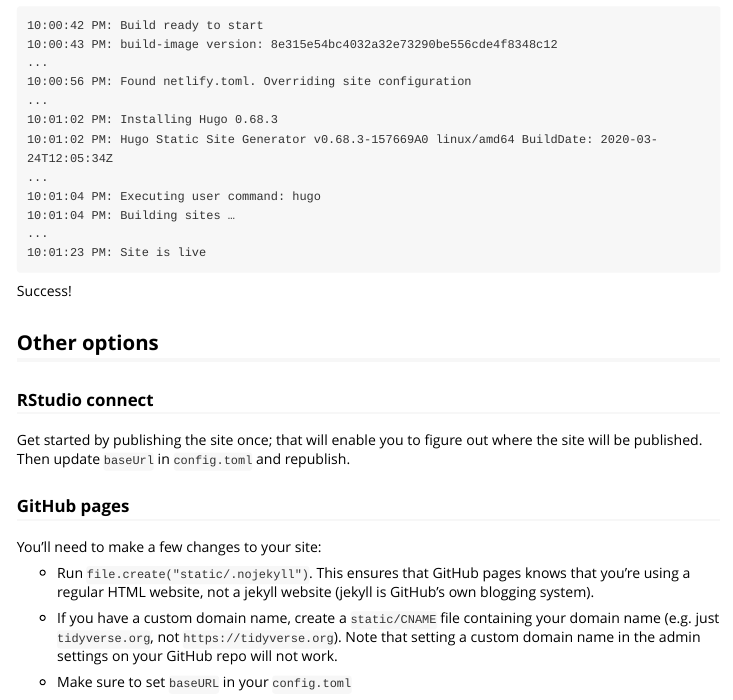
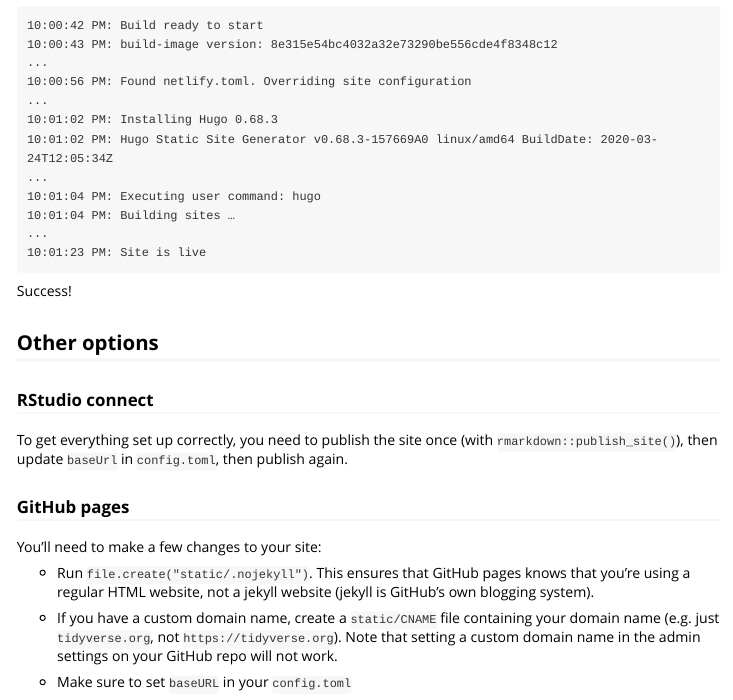
Before and after one commit to r-lib/hugodown, an R Markdown document (vignettes/deploy.Rmd): the page in a window 1100 px wide, from 1460 px down. Rendered offline with R 4.5, knitr and Pandoc, with nearby package versions.

Commit message:
Mention publish_site()

```diff
--- a/vignettes/deploy.Rmd
+++ b/vignettes/deploy.Rmd
@@ -75,7 +75,7 @@ Success!
 
 ### RStudio connect
 
-Get started by publishing the site once; that will enable you to figure out where the site will be published. Then update `baseUrl` in `config.toml` and republish.
+To get everything set up correctly, you need to publish the site once (with `rmarkdown::publish_site()`), then update `baseUrl` in `config.toml`, then publish again.
 
 ### GitHub pages
 
```
